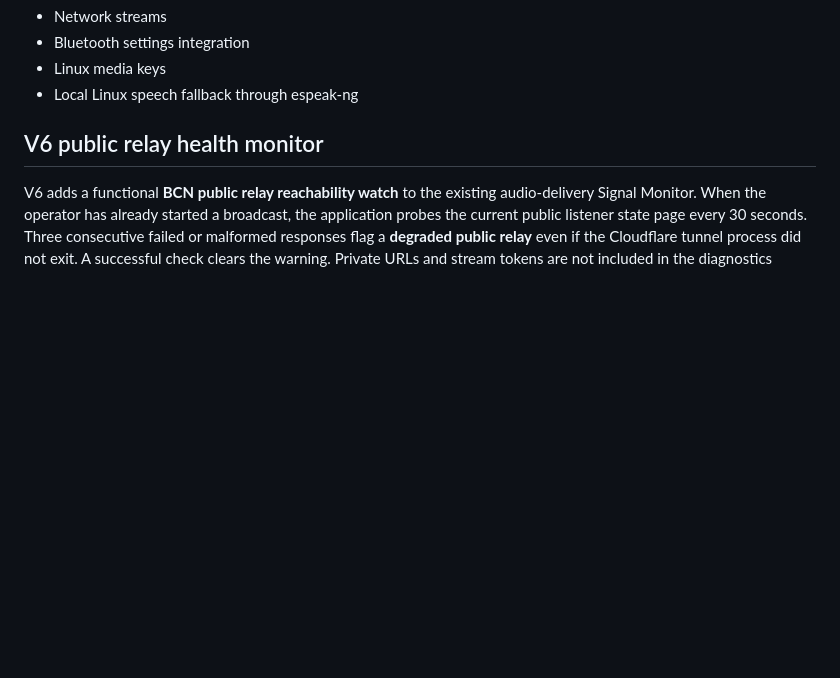
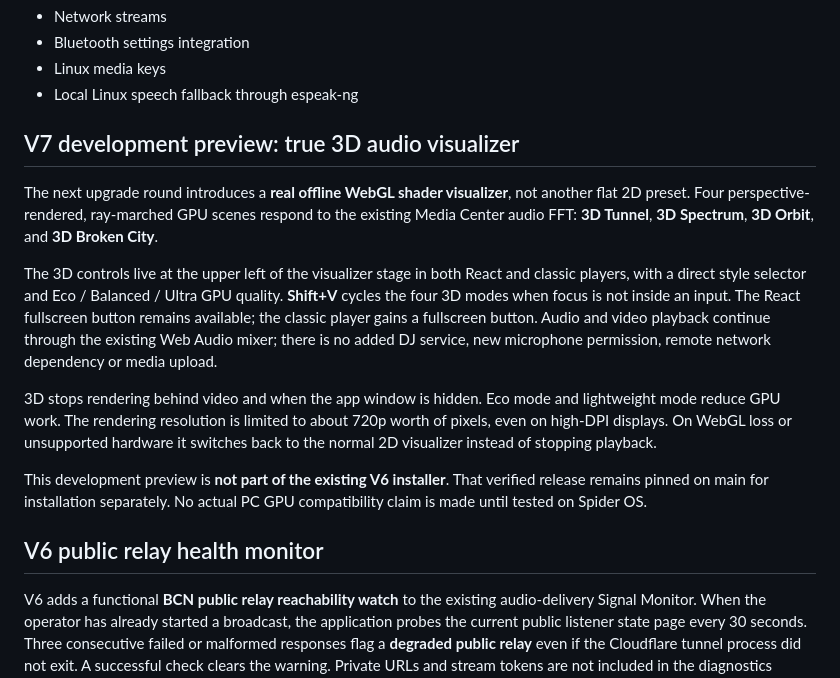
Before and after one commit to brokenandalone/Spider-Media-Center, a Markdown page: README.md, the part around the change. Drawn GitHub-style; blank space fills up the shorter version.

Commit message:
Document GPU visualizer modes, privacy, quality, fullscreen and physical Spider OS acceptance checks

```diff
--- a/README.md
+++ b/README.md
@@ -38,6 +38,31 @@ The current repository includes the working Media Center baseline plus the Linux
 - Bluetooth settings integration
 - Linux media keys
 - Local Linux speech fallback through espeak-ng
+
+## V7 development preview: true 3D audio visualizer
+
+The next upgrade round introduces a **real offline WebGL shader visualizer**,
+not another flat 2D preset. Four perspective-rendered, ray-marched GPU scenes
+respond to the existing Media Center audio FFT:
+**3D Tunnel**, **3D Spectrum**, **3D Orbit**, and **3D Broken City**.
+
+The 3D controls live at the upper left of the visualizer stage in both
+React and classic players, with a direct style selector and Eco / Balanced /
+Ultra GPU quality. **Shift+V** cycles the four 3D modes when focus is not
+inside an input. The React fullscreen button remains available; the
+classic player gains a fullscreen button. Audio and video playback continue
+through the existing Web Audio mixer; there is no added DJ service, new
+microphone permission, remote network dependency or media upload.
+
+3D stops rendering behind video and when the app window is hidden. Eco
+mode and lightweight mode reduce GPU work. The rendering resolution is
+limited to about 720p worth of pixels, even on high-DPI displays. On
+WebGL loss or unsupported hardware it switches back to the normal 2D
+visualizer instead of stopping playback.
+
+This development preview is **not part of the existing V6 installer**.
+That verified release remains pinned on main for installation separately.
+No actual PC GPU compatibility claim is made until tested on Spider OS.
 
 ## V6 public relay health monitor
 
```
